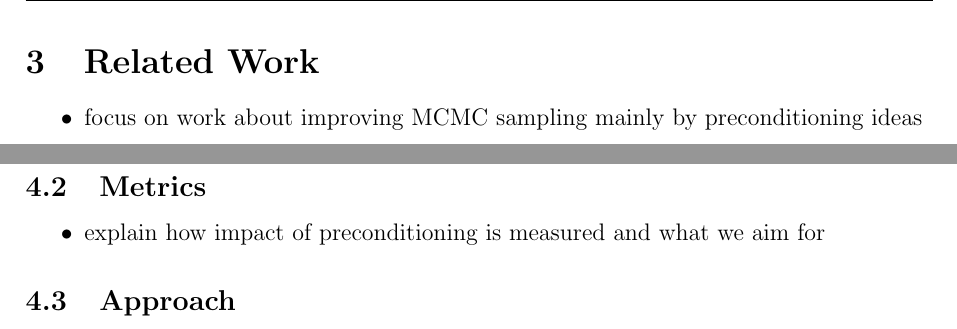
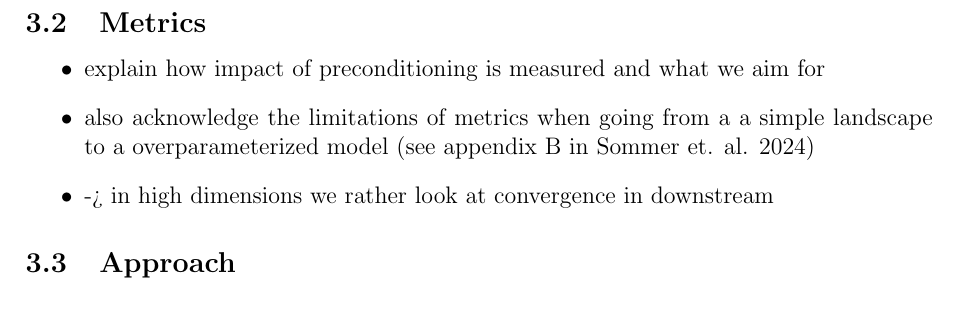
Before and after one commit to mo374z/enhancing-sgmcmc, a LaTeX thesis (thesis/thesis.tex, which reads thesis/chapters/30_related_work.tex, thesis/chapters/40_method.tex): two parts of pages 8 and 9 of 15 before the commit and part of page 8 of 14 after it, the two joined at a grey line, cut at the place of the change. Compiled offline with pdfLaTeX.

Commit message:
📝 update thesis structure

```diff
--- a/thesis/chapters/30_related_work.tex
+++ /dev/null
@@ -1,8 +0,0 @@
-\section{Related Work}\label{chap:related_work}
-
-\begin{itemize}
-    \item focus on work about improving MCMC sampling mainly by preconditioning ideas
-\end{itemize}
-
-
-\newpage
--- a/thesis/chapters/40_method.tex
+++ b/thesis/chapters/40_method.tex
@@ -14,6 +14,8 @@
 \subsection{Metrics}
 \begin{itemize}
     \item explain how impact of preconditioning is measured and what we aim for
+    \item also acknowledge the limitations of metrics when going from a a simple landscape to a overparameterized model (see appendix B in Sommer et. al. 2024)
+    \item -> in high dimensions we rather look at convergence in downstream
 \end{itemize}
 
 \subsection{Approach}
```
Also changed, not shown: thesis/chapters/50_experiments.tex (+1 -1 lines), thesis/thesis.tex (+0 -1 lines), thesis/thesis.pdf.
